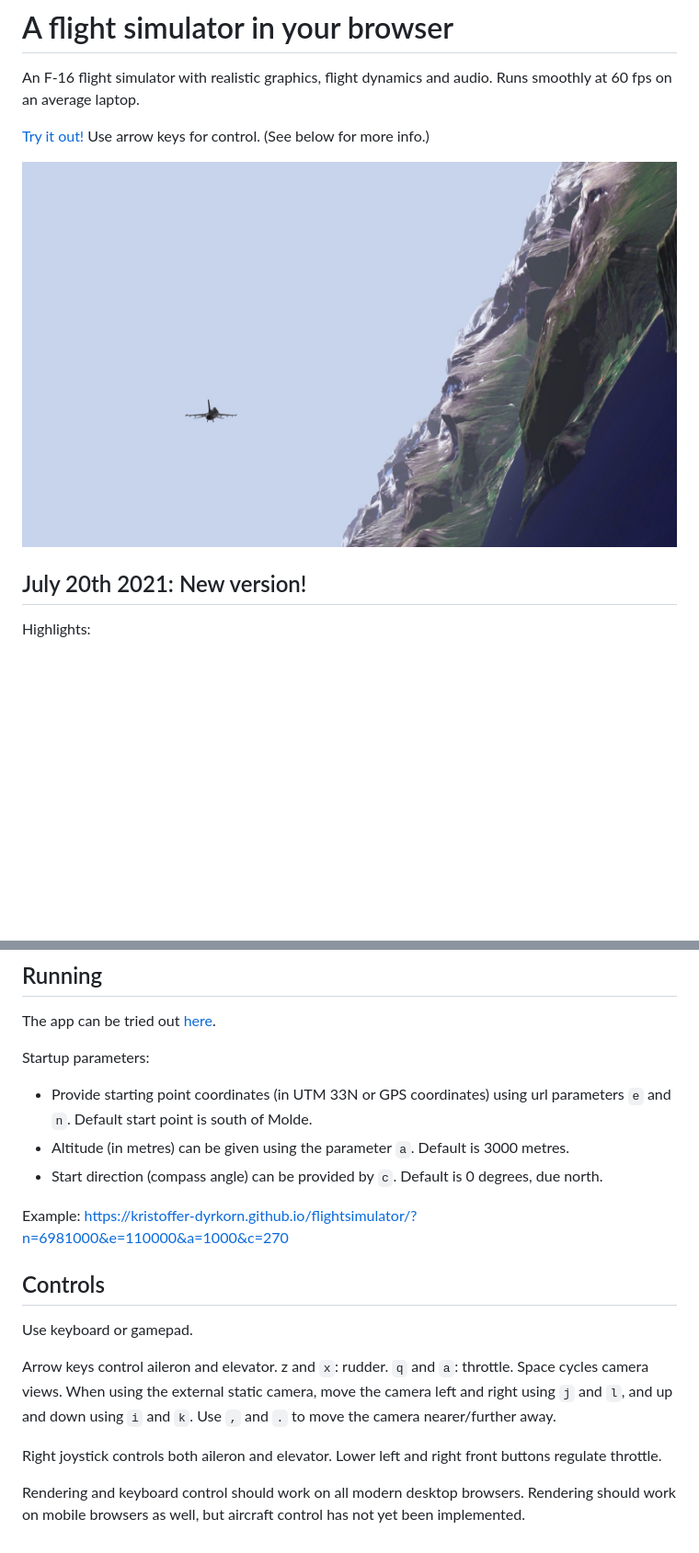
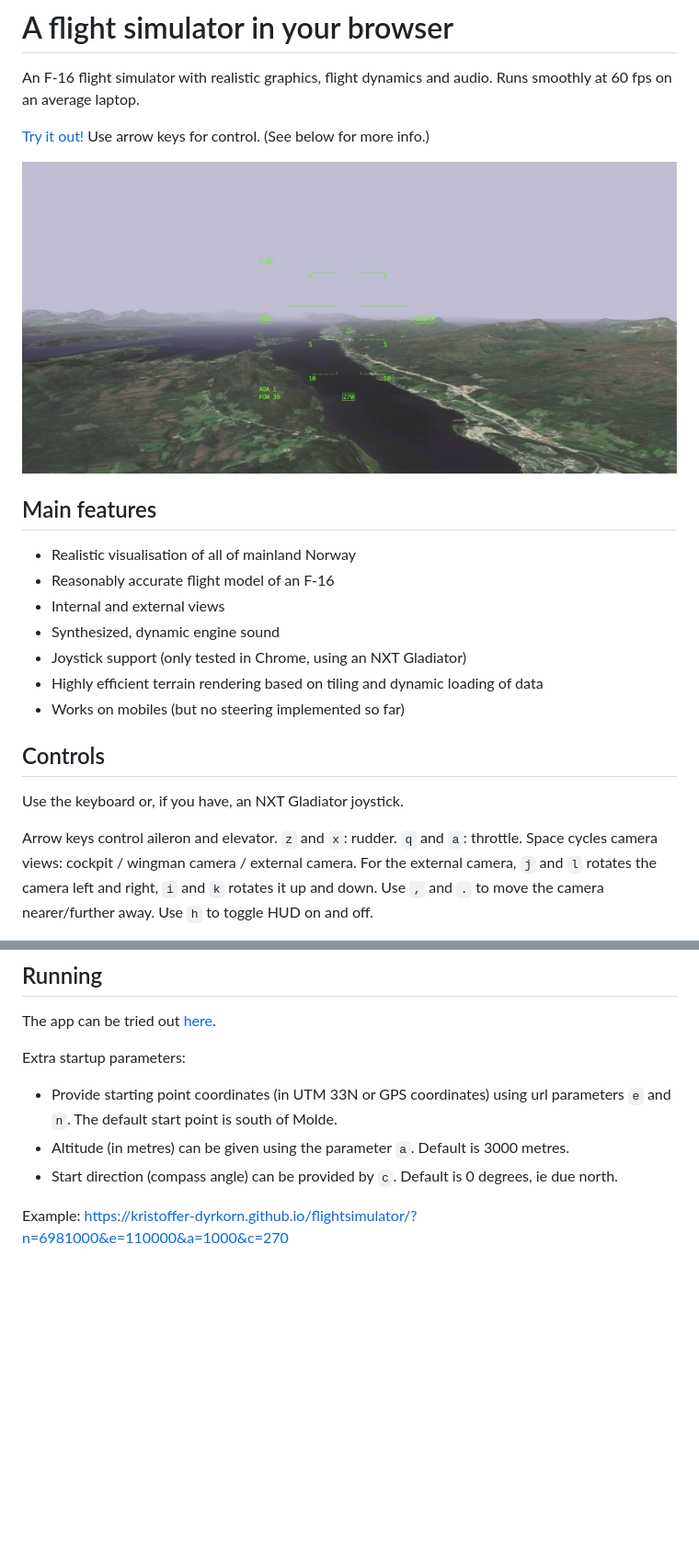
Before and after one commit to kristoffer-dyrkorn/flightsimulator, a Markdown page: README.md, 2 parts joined by grey strips. Shown at 92% size. Rendered like a GitHub page; pictures changed too: screenshots/flight.jpg (deleted), screenshots/image1.jpeg (added); blank space fills up the shorter version.

```diff
--- a/README.md
+++ b/README.md
@@ -4,8 +4,21 @@ An F-16 flight simulator with realistic graphics, flight dynamics and audio. Run
 
 [Try it out!](https://kristoffer-dyrkorn.github.io/flightsimulator/) Use arrow keys for control. (See below for more info.)
 
-![Screenshot](https://github.com/kristoffer-dyrkorn/flightsimulator/blob/master/screenshots/flight.jpg)
+![Screenshot](https://github.com/kristoffer-dyrkorn/flightsimulator/blob/master/screenshots/image1.jpeg)
 
-## July 20th 2021: New version!
+## Main features
 
-Highlights:
+- Realistic visualisation of all of mainland Norway
+- Reasonably accurate flight model of an F-16
+- Internal and external views
+- Synthesized, dynamic engine sound
+- Joystick support (only tested in Chrome, using an NXT Gladiator)
+- Highly efficient terrain rendering based on tiling and dynamic loading of data
+- Works on mobiles (but no steering implemented so far)
+
+## Controls
+
+Use the keyboard or, if you have, an NXT Gladiator joystick.
+
+Arrow keys control aileron and elevator. `z` and `x`: rudder. `q` and `a`: throttle. Space cycles camera views: cockpit / wingman camera / external camera. For the external camera, `j` and `l` rotates the camera left and right, `i` and `k` rotates it up and down. Use `,` and `.` to move the camera nearer/further away. Use `h` to toggle HUD on and off.
+
@@ -55,20 +69,10 @@ All code and data, except what is mentioned above, is licensed under Creative Co
 
 The app can be tried out [here](https://kristoffer-dyrkorn.github.io/flightsimulator/).
 
-Startup parameters:
+Extra startup parameters:
 
-- Provide starting point coordinates (in UTM 33N or GPS coordinates) using url parameters `e` and `n`. Default start point is south of Molde.
+- Provide starting point coordinates (in UTM 33N or GPS coordinates) using url parameters `e` and `n`. The default start point is south of Molde.
 - Altitude (in metres) can be given using the parameter `a`. Default is 3000 metres.
-- Start direction (compass angle) can be provided by `c`. Default is 0 degrees, due north.
+- Start direction (compass angle) can be provided by `c`. Default is 0 degrees, ie due north.
 
 Example: https://kristoffer-dyrkorn.github.io/flightsimulator/?n=6981000&e=110000&a=1000&c=270
-
-## Controls
-
-Use keyboard or gamepad.
-
-Arrow keys control aileron and elevator. z and `x`: rudder. `q` and `a`: throttle. Space cycles camera views. When using the external static camera, move the camera left and right using `j` and `l`, and up and down using `i` and `k`. Use `,` and `.` to move the camera nearer/further away.
-
-Right joystick controls both aileron and elevator. Lower left and right front buttons regulate throttle.
-
-Rendering and keyboard control should work on all modern desktop browsers. Rendering should work on mobile browsers as well, but aircraft control has not yet been implemented.
```
Also changed, not shown: other parts of README.md (+19 -18 lines), screenshots/image2.jpeg (added), screenshots/image3.jpeg (added), screenshots/image4.jpeg (added).
